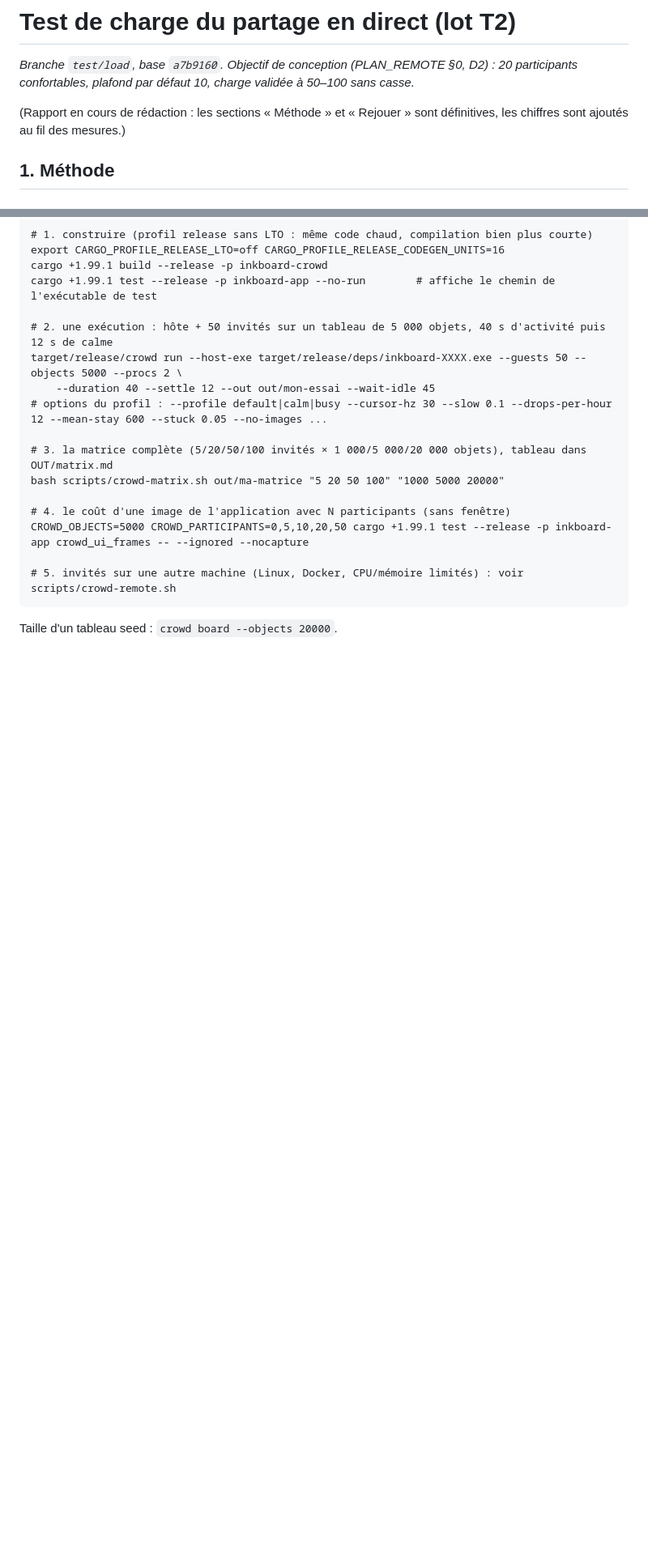
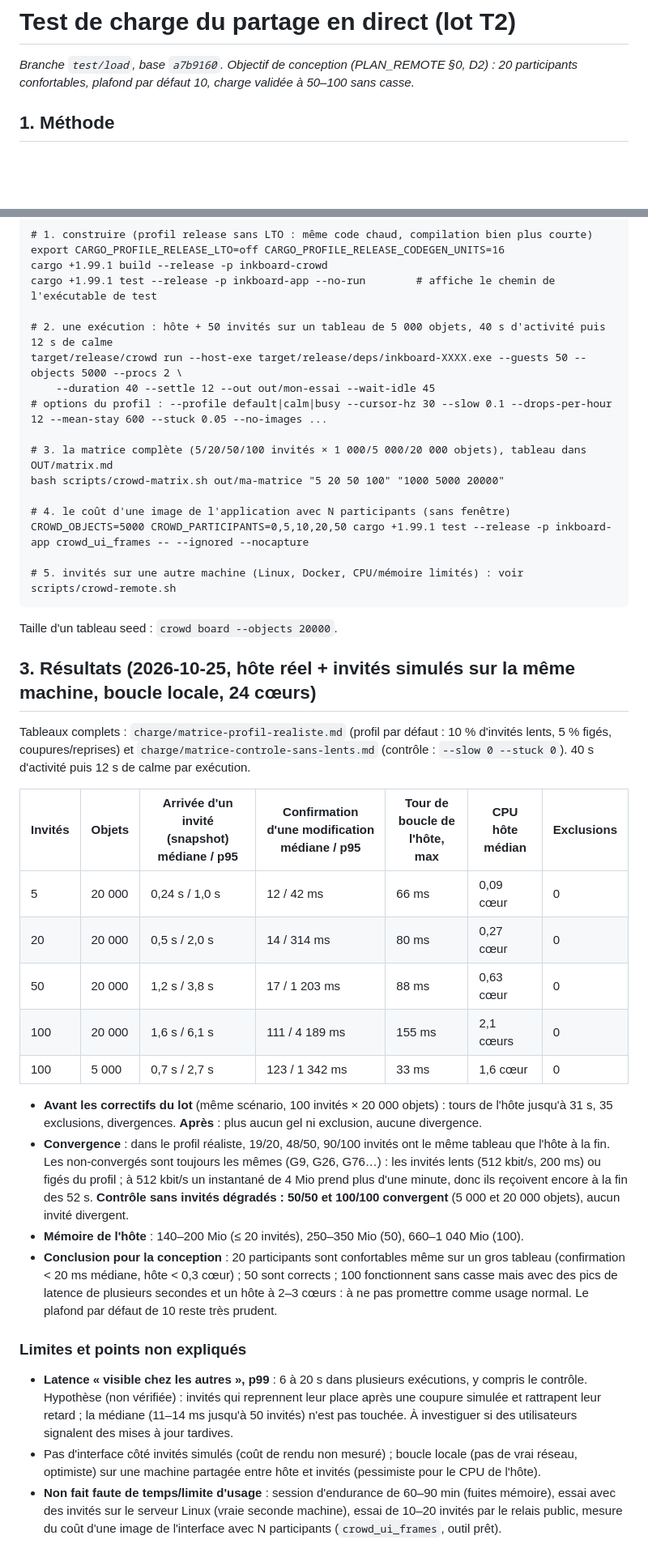
Before and after one commit to VictorLetirand/inkboard, a Markdown page: context/mcp-remote/test-charge.md, 2 parts joined by grey strips. Shown at 81% size. GitHub-like rendering; blank space fills up the shorter version.

Commit message:
docs(charge): résultats de la matrice (5 à 100 invités, 1 000 à 20 000 objets) et contrôle sans invités dégradés
Co-Authored-By: Claude Sonnet 5.5 <noreply@anthropic.com>

````diff
--- a/context/mcp-remote/test-charge.md
+++ b/context/mcp-remote/test-charge.md
@@ -2,7 +2,7 @@
 
 *Branche `test/load`, base `a7b9160`. Objectif de conception (PLAN_REMOTE §0, D2) : 20 participants confortables, plafond par défaut 10, charge validée à 50–100 sans casse.*
 
-(Rapport en cours de rédaction : les sections « Méthode » et « Rejouer » sont définitives, les chiffres sont ajoutés au fil des mesures.)
+
 
 ## 1. Méthode
 
@@ -57,3 +57,25 @@ CROWD_OBJECTS=5000 CROWD_PARTICIPANTS=0,5,10,20,50 cargo +1.99.1 test --release
 ```
 
 Taille d'un tableau seed : `crowd board --objects 20000`.
+
+## 3. Résultats (2026-10-25, hôte réel + invités simulés sur la même machine, boucle locale, 24 cœurs)
+
+Tableaux complets : `charge/matrice-profil-realiste.md` (profil par défaut : 10 % d'invités lents, 5 % figés, coupures/reprises) et `charge/matrice-controle-sans-lents.md` (contrôle : `--slow 0 --stuck 0`). 40 s d'activité puis 12 s de calme par exécution.
+
+| Invités | Objets | Arrivée d'un invité (snapshot) médiane / p95 | Confirmation d'une modification médiane / p95 | Tour de boucle de l'hôte, max | CPU hôte médian | Exclusions |
+|---|---|---|---|---|---|---|
+| 5 | 20 000 | 0,24 s / 1,0 s | 12 / 42 ms | 66 ms | 0,09 cœur | 0 |
+| 20 | 20 000 | 0,5 s / 2,0 s | 14 / 314 ms | 80 ms | 0,27 cœur | 0 |
+| 50 | 20 000 | 1,2 s / 3,8 s | 17 / 1 203 ms | 88 ms | 0,63 cœur | 0 |
+| 100 | 20 000 | 1,6 s / 6,1 s | 111 / 4 189 ms | 155 ms | 2,1 cœurs | 0 |
+| 100 | 5 000 | 0,7 s / 2,7 s | 123 / 1 342 ms | 33 ms | 1,6 cœur | 0 |
+
+- **Avant les correctifs du lot** (même scénario, 100 invités × 20 000 objets) : tours de l'hôte jusqu'à 31 s, 35 exclusions, divergences. **Après** : plus aucun gel ni exclusion, aucune divergence.
+- **Convergence** : dans le profil réaliste, 19/20, 48/50, 90/100 invités ont le même tableau que l'hôte à la fin. Les non-convergés sont toujours les mêmes (G9, G26, G76…) : les invités lents (512 kbit/s, 200 ms) ou figés du profil ; à 512 kbit/s un instantané de 4 Mio prend plus d'une minute, donc ils reçoivent encore à la fin des 52 s. **Contrôle sans invités dégradés : 50/50 et 100/100 convergent** (5 000 et 20 000 objets), aucun invité divergent.
+- **Mémoire de l'hôte** : 140–200 Mio (≤ 20 invités), 250–350 Mio (50), 660–1 040 Mio (100).
+- **Conclusion pour la conception** : 20 participants sont confortables même sur un gros tableau (confirmation < 20 ms médiane, hôte < 0,3 cœur) ; 50 sont corrects ; 100 fonctionnent sans casse mais avec des pics de latence de plusieurs secondes et un hôte à 2–3 cœurs : à ne pas promettre comme usage normal. Le plafond par défaut de 10 reste très prudent.
+
+### Limites et points non expliqués
+- **Latence « visible chez les autres », p99** : 6 à 20 s dans plusieurs exécutions, y compris le contrôle. Hypothèse (non vérifiée) : invités qui reprennent leur place après une coupure simulée et rattrapent leur retard ; la médiane (11–14 ms jusqu'à 50 invités) n'est pas touchée. À investiguer si des utilisateurs signalent des mises à jour tardives.
+- Pas d'interface côté invités simulés (coût de rendu non mesuré) ; boucle locale (pas de vrai réseau, optimiste) sur une machine partagée entre hôte et invités (pessimiste pour le CPU de l'hôte).
+- **Non fait faute de temps/limite d'usage** : session d'endurance de 60–90 min (fuites mémoire), essai avec des invités sur le serveur Linux (vraie seconde machine), essai de 10–20 invités par le relais public, mesure du coût d'une image de l'interface avec N participants (`crowd_ui_frames`, outil prêt).
````
Also changed, not shown: 2 other files.
